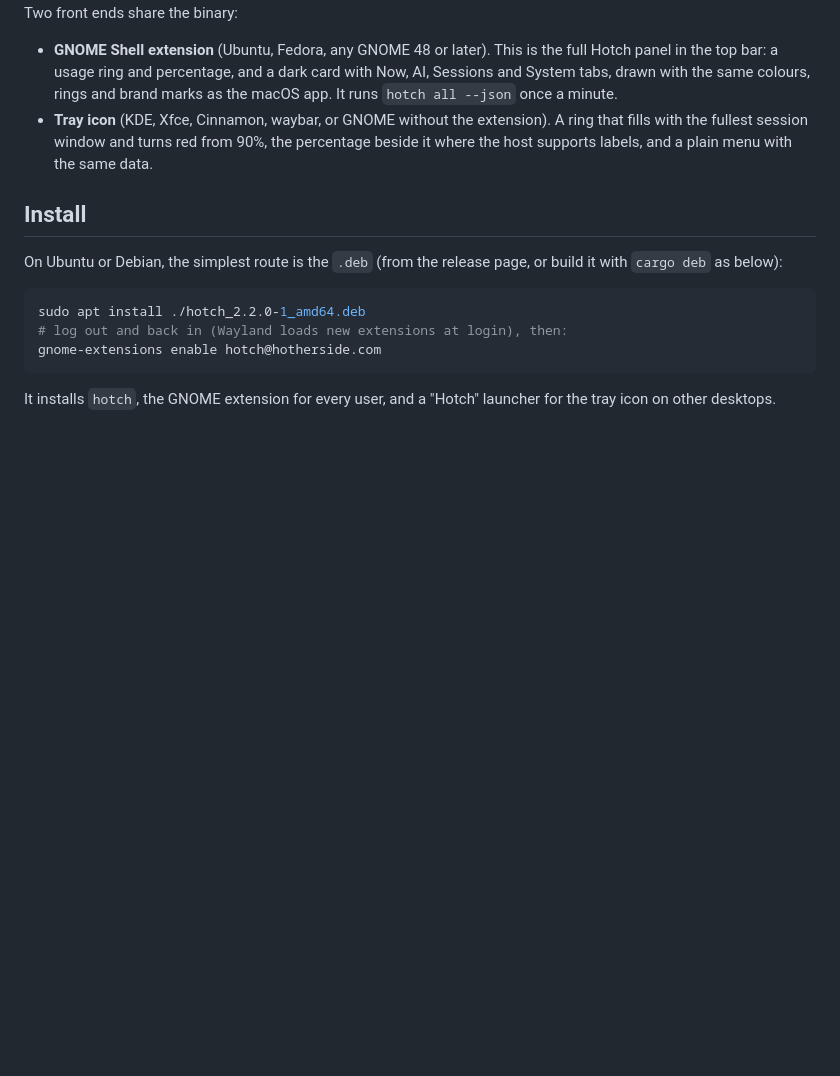
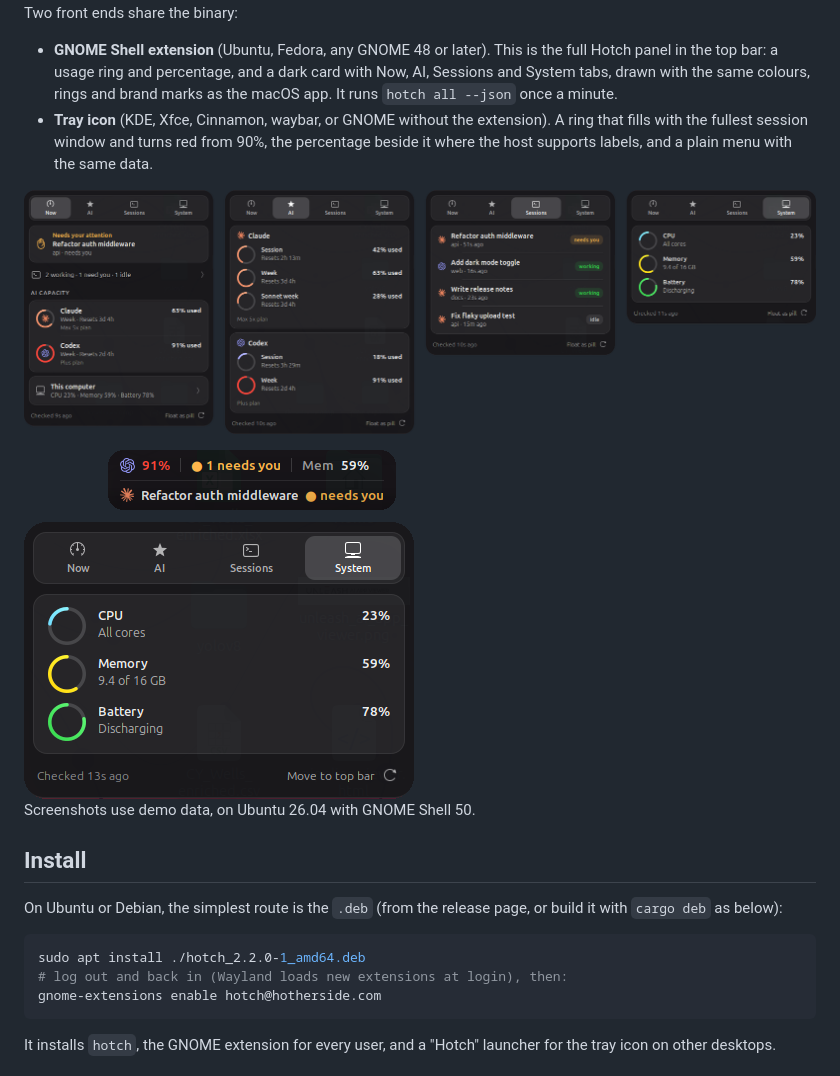
Before and after one commit to hotherside/Hotch, a Markdown page: linux/README.md, the part around the change. Rendered like a GitHub page; pictures changed too: linux/screenshots/panel.png (added), linux/screenshots/pill.png (added); blank space fills up the shorter version.

Commit message:
Add sanitized Linux screenshots to the port's README
Taken in a nested GNOME Shell with demo data; no real sessions or account details.

Co-Authored-By: Claude Opus 5.5 <noreply@anthropic.com>

```diff
--- a/linux/README.md
+++ b/linux/README.md
@@ -6,6 +6,12 @@ Two front ends share the binary:
 
 - **GNOME Shell extension** (Ubuntu, Fedora, any GNOME 48 or later). This is the full Hotch panel in the top bar: a usage ring and percentage, and a dark card with Now, AI, Sessions and System tabs, drawn with the same colours, rings and brand marks as the macOS app. It runs `hotch all --json` once a minute.
 - **Tray icon** (KDE, Xfce, Cinnamon, waybar, or GNOME without the extension). A ring that fills with the fullest session window and turns red from 90%, the percentage beside it where the host supports labels, and a plain menu with the same data.
+
+![The GNOME panel: Now, AI, Sessions and System tabs](screenshots/panel.png)
+
+<img src="screenshots/pill.png" alt="The floating pill and its card" width="390">
+
+Screenshots use demo data, on Ubuntu 26.04 with GNOME Shell 50.
 
 ## Install
 
```
